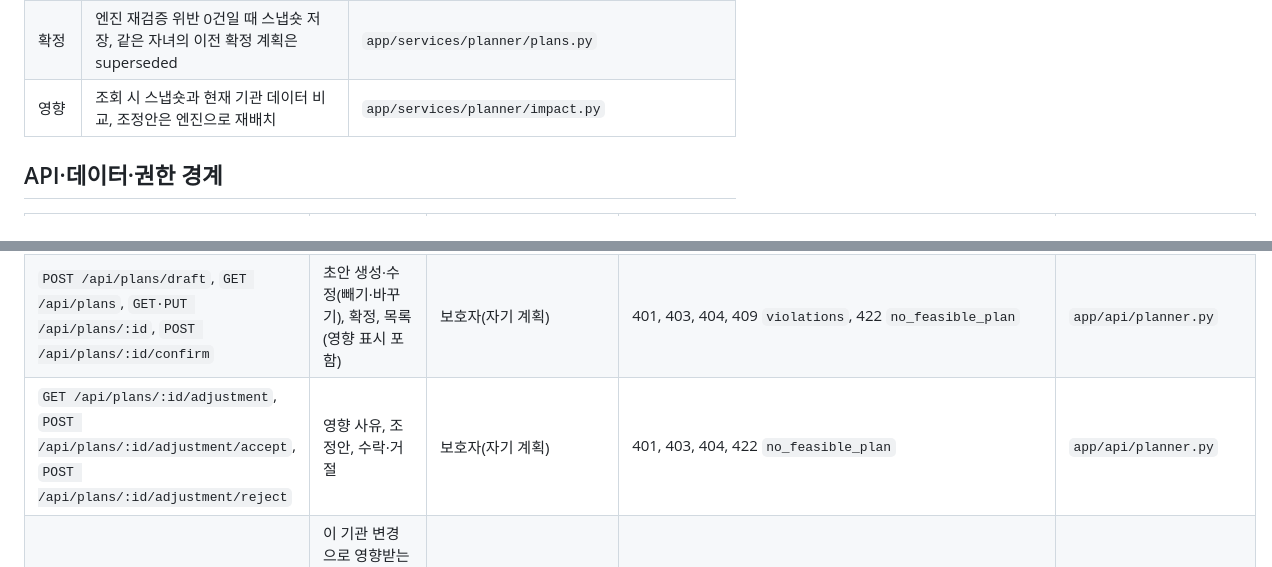
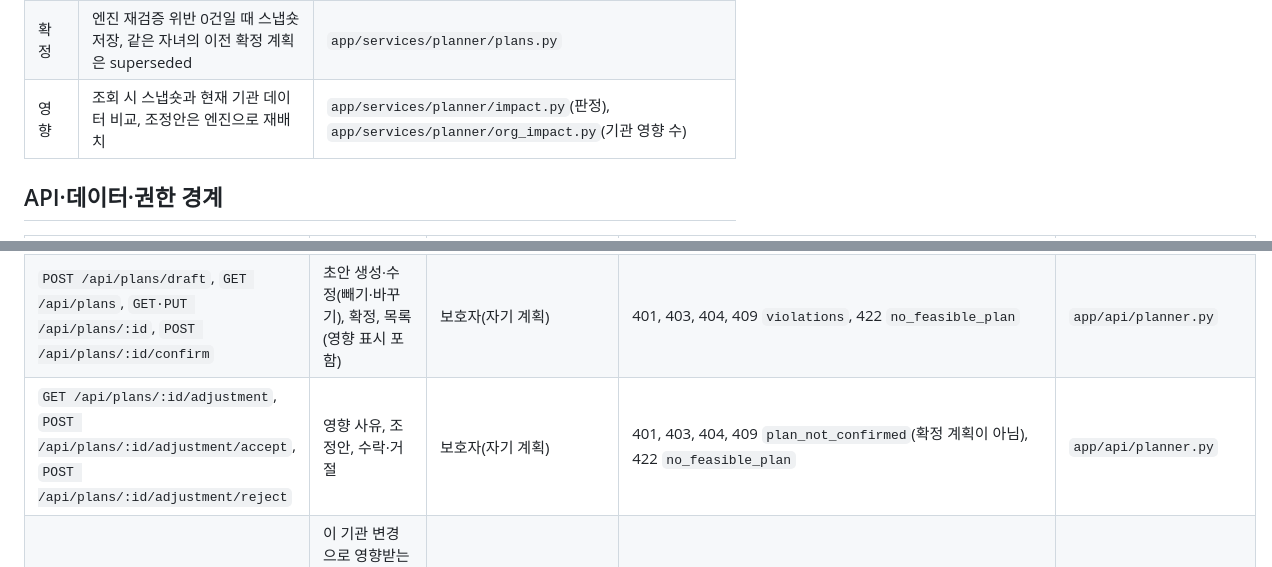
Before and after one commit to DaechulJung/EDUCONNECT, a Markdown page: docs/arch.md, 2 parts joined by grey strips. GitHub-like rendering.

Commit message:
docs(arch): #9 조정 API 오류 열에 409 plan_not_confirmed, 영향 모듈에 org_impact.py — 계약 빈칸 채움(AC 의미 변경 없음)
Co-Authored-By: Claude Opus 5.5 <noreply@anthropic.com>

```diff
--- a/docs/arch.md
+++ b/docs/arch.md
@@ -216,7 +216,7 @@ sequenceDiagram
 | 추천 | 학년·과목·유형·요일·정원·미공개 필터, 점수 정렬, 이유는 LLM 또는 템플릿 | `app/services/planner/recommend.py`, `app/services/planner/engine.py` |
 | 일정 생성 | 학교 하교 시각·기존 일정·이동 근사로 배치, 중복·이동·예산·밀도 판정 | `app/services/planner/engine.py`, `app/services/planner/travel.py` |
 | 확정 | 엔진 재검증 위반 0건일 때 스냅숏 저장, 같은 자녀의 이전 확정 계획은 superseded | `app/services/planner/plans.py` |
-| 영향 | 조회 시 스냅숏과 현재 기관 데이터 비교, 조정안은 엔진으로 재배치 | `app/services/planner/impact.py` |
+| 영향 | 조회 시 스냅숏과 현재 기관 데이터 비교, 조정안은 엔진으로 재배치 | `app/services/planner/impact.py`(판정), `app/services/planner/org_impact.py`(기관 영향 수) |
 
 ## API·데이터·권한 경계
 
@@ -230,7 +230,7 @@ sequenceDiagram
 | `GET /api/catalog/subjects` | 삭제되지 않은 프로그램 과목 목록(AD-15) | 로그인 사용자 | 401 | `app/api/catalog.py` |
 | `POST /api/recommendations` | 자녀 조건 기준 비교표 | 보호자(자기 자녀) | 401, 403, 404 | `app/api/planner.py` |
 | `POST /api/plans/draft`, `GET /api/plans`, `GET·PUT /api/plans/:id`, `POST /api/plans/:id/confirm` | 초안 생성·수정(빼기·바꾸기), 확정, 목록(영향 표시 포함) | 보호자(자기 계획) | 401, 403, 404, 409 `violations`, 422 `no_feasible_plan` | `app/api/planner.py` |
-| `GET /api/plans/:id/adjustment`, `POST /api/plans/:id/adjustment/accept`, `POST /api/plans/:id/adjustment/reject` | 영향 사유, 조정안, 수락·거절 | 보호자(자기 계획) | 401, 403, 404, 422 `no_feasible_plan` | `app/api/planner.py` |
+| `GET /api/plans/:id/adjustment`, `POST /api/plans/:id/adjustment/accept`, `POST /api/plans/:id/adjustment/reject` | 영향 사유, 조정안, 수락·거절 | 보호자(자기 계획) | 401, 403, 404, 409 `plan_not_confirmed`(확정 계획이 아님), 422 `no_feasible_plan` | `app/api/planner.py` |
 | `GET /api/org/impact?program_id=·?grade=` | 이 기관 변경으로 영향받는 확정 계획 수(전체·항목별, AD-4 모양). 자녀·보호자·계획 ID 없음 | 학원·학교 담당자(자기 기관) | 401, 403 | `app/api/planner.py` |
 | `GET /api/meta`, `GET /api/health` | 서비스 이름·부제, 모두의 AI 상태 `mock`, AI 공급자 표기 "Azure OpenAI(국내 리전)", 상태 점검 | 모두 | - | `app/api/meta.py`, `app/api/health.py` |
 | `/api/test/*` | 시드 초기화, 시계 이동, LLM 대역 모드·요청 기록 | `ENABLE_TEST_ROUTES=1`일 때만 존재 | 404(꺼져 있음) | `app/api/testing.py` |
```
